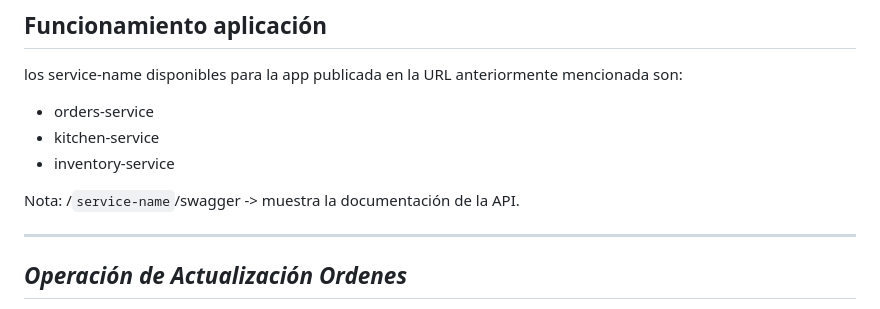
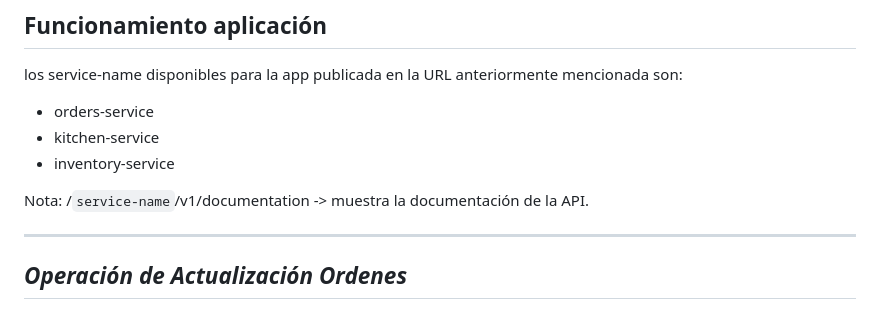
Before and after one commit to MichaelAuditore/alegra-challenge, a Markdown page: README.md, the part around the change. Drawn GitHub-style.

Commit message:
feat: update README

```diff
--- a/README.md
+++ b/README.md
@@ -306,7 +306,7 @@ los service-name disponibles para la app publicada en la URL anteriormente menci
 - kitchen-service
 - inventory-service
 
-Nota: /`service-name`/swagger -> muestra la documentación de la API.
+Nota: /`service-name`/v1/documentation -> muestra la documentación de la API.
 
 ---
 
```
